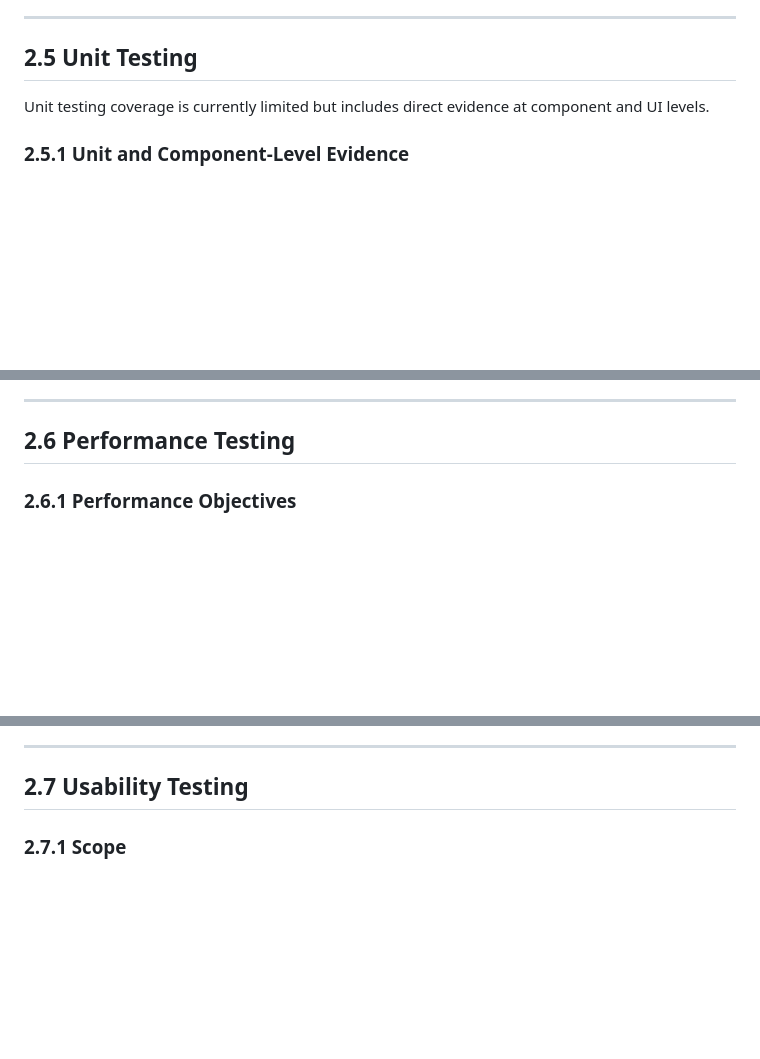
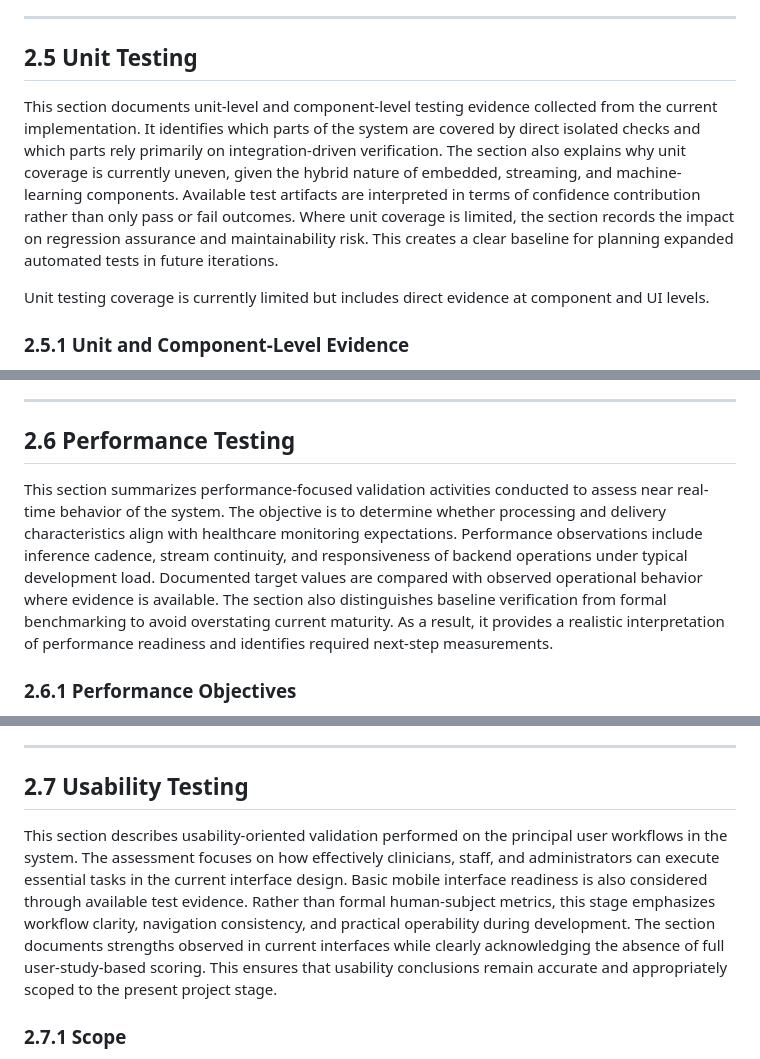
Before and after one commit to EdgeVitalsAI/Cognivus-Labs-Dev, a Markdown page: Documentation - testing/CHAPTER_2_TESTING.md, 3 parts joined by grey strips. Rendered like a GitHub page; blank space fills up the shorter version.

```diff
--- a/Documentation - testing/CHAPTER_2_TESTING.md
+++ b/Documentation - testing/CHAPTER_2_TESTING.md
@@ -145,6 +151,8 @@ The following screenshots should be captured and inserted into the final impleme
 
 ## 2.5 Unit Testing
 
+This section documents unit-level and component-level testing evidence collected from the current implementation. It identifies which parts of the system are covered by direct isolated checks and which parts rely primarily on integration-driven verification. The section also explains why unit coverage is currently uneven, given the hybrid nature of embedded, streaming, and machine-learning components. Available test artifacts are interpreted in terms of confidence contribution rather than only pass or fail outcomes. Where unit coverage is limited, the section records the impact on regression assurance and maintainability risk. This creates a clear baseline for planning expanded automated tests in future iterations.
+
 Unit testing coverage is currently limited but includes direct evidence at component and UI levels.
 
 ### 2.5.1 Unit and Component-Level Evidence
@@ -176,6 +184,8 @@ Due to the hybrid nature of this system (embedded device + backend streaming + m
 ---
 
 ## 2.6 Performance Testing
+
+This section summarizes performance-focused validation activities conducted to assess near real-time behavior of the system. The objective is to determine whether processing and delivery characteristics align with healthcare monitoring expectations. Performance observations include inference cadence, stream continuity, and responsiveness of backend operations under typical development load. Documented target values are compared with observed operational behavior where evidence is available. The section also distinguishes baseline verification from formal benchmarking to avoid overstating current maturity. As a result, it provides a realistic interpretation of performance readiness and identifies required next-step measurements.
 
 ### 2.6.1 Performance Objectives
 
@@ -217,6 +227,8 @@ Current results indicate that the architecture is suitable for local near real-t
 
 ## 2.7 Usability Testing
 
+This section describes usability-oriented validation performed on the principal user workflows in the system. The assessment focuses on how effectively clinicians, staff, and administrators can execute essential tasks in the current interface design. Basic mobile interface readiness is also considered through available test evidence. Rather than formal human-subject metrics, this stage emphasizes workflow clarity, navigation consistency, and practical operability during development. The section documents strengths observed in current interfaces while clearly acknowledging the absence of full user-study-based scoring. This ensures that usability conclusions remain accurate and appropriately scoped to the present project stage.
+
 ### 2.7.1 Scope
 
 Usability testing at this stage focused on validating core workflows for doctors, staff, and administrators, with baseline verification for the patient mobile interface.
```
Also changed, not shown: other parts of Documentation - testing/CHAPTER_2_TESTING.md (+10 -0 lines).
